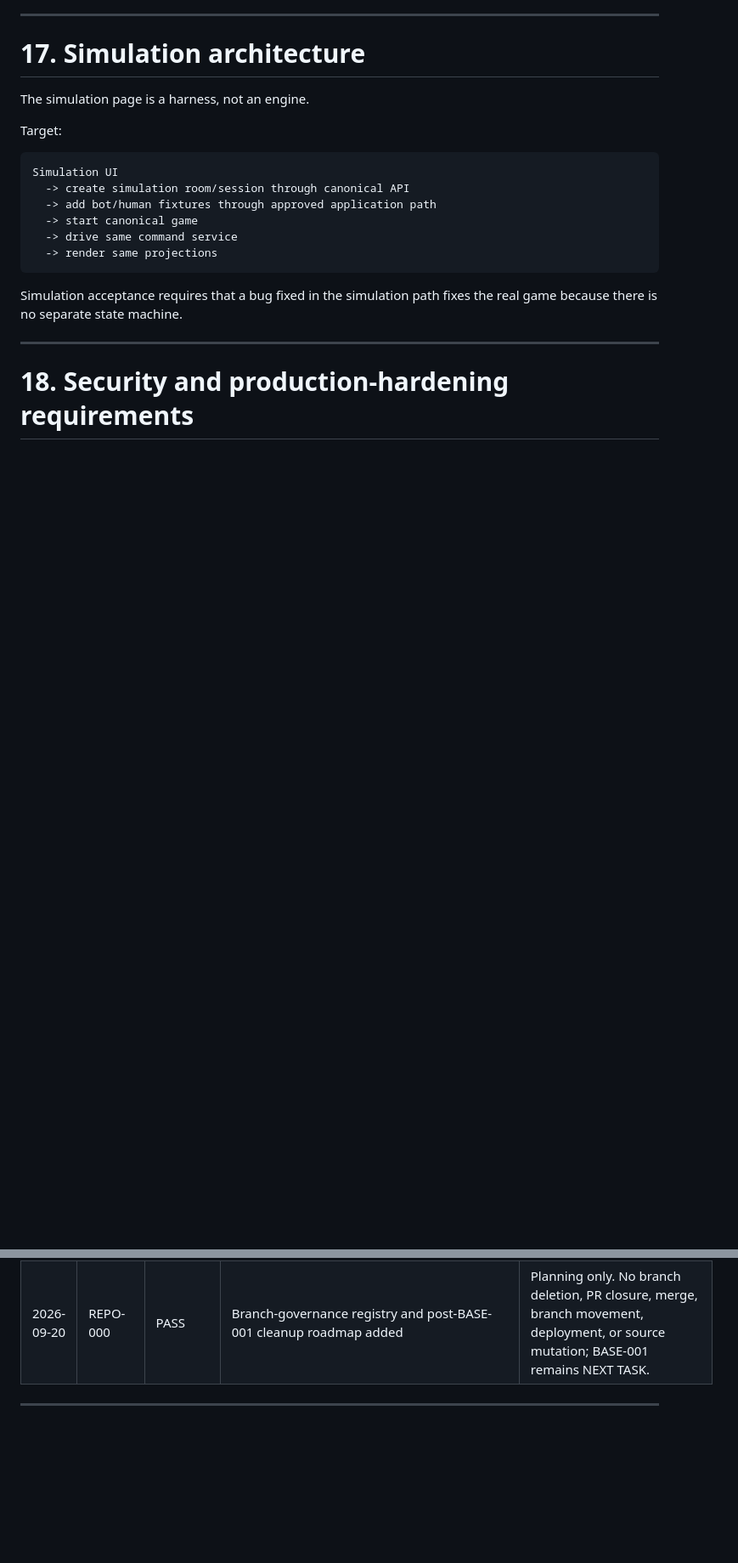
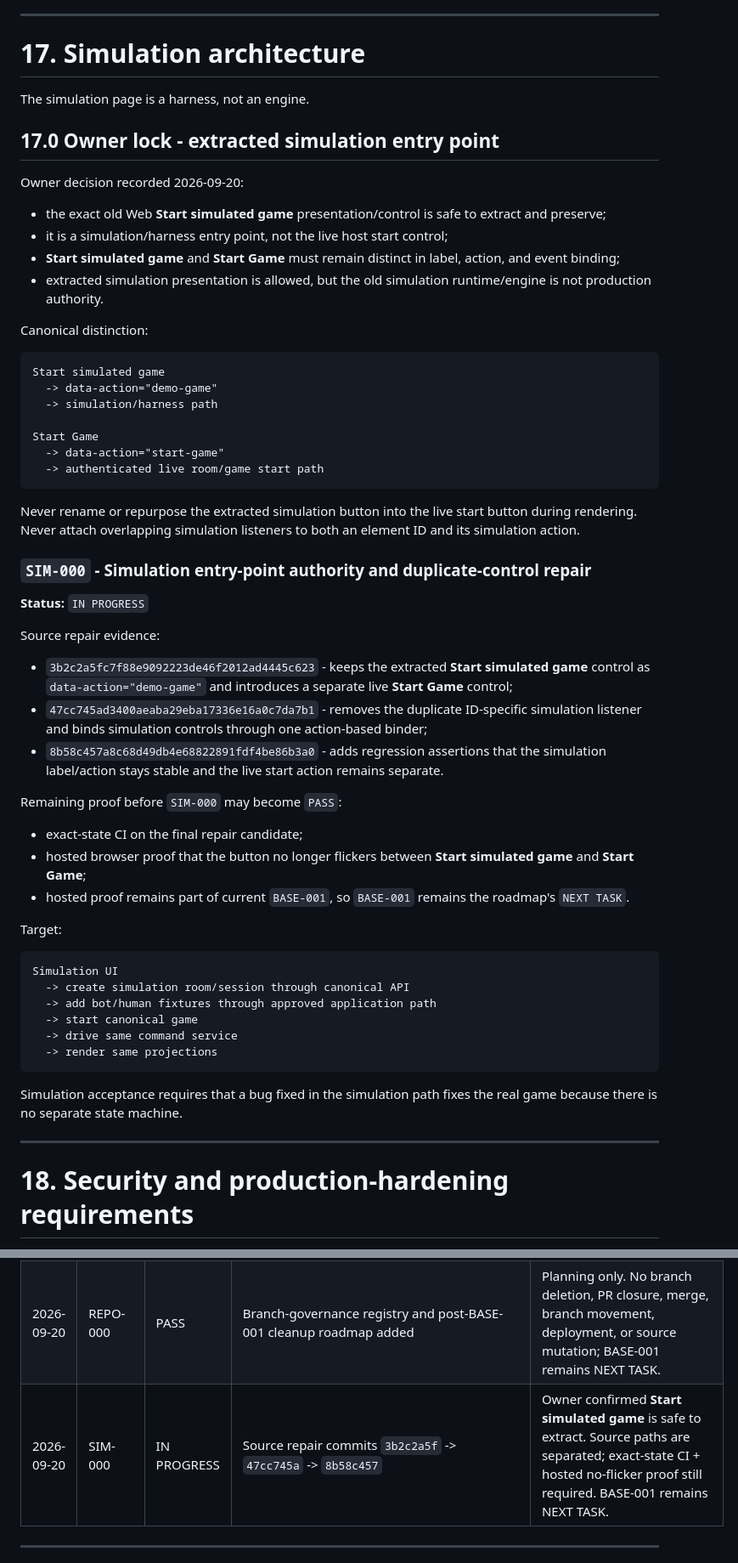
Before and after one commit to funmarket/cribbit-chaos-clean, a Markdown page: HANDOFF.md, 2 parts joined by grey strips. Shown at 85% size. Drawn GitHub-style; blank space fills up the shorter version.

Commit message:
docs: lock simulation entry point authority

````diff
--- a/HANDOFF.md
+++ b/HANDOFF.md
@@ -1601,6 +1601,46 @@ Clients may not:
 
 The simulation page is a harness, not an engine.
 
+## 17.0 Owner lock - extracted simulation entry point
+
+Owner decision recorded 2026-09-20:
+
+- the exact old Web **Start simulated game** presentation/control is safe to extract and preserve;
+- it is a simulation/harness entry point, not the live host start control;
+- **Start simulated game** and **Start Game** must remain distinct in label, action, and event binding;
+- extracted simulation presentation is allowed, but the old simulation runtime/engine is not production authority.
+
+Canonical distinction:
+
+```text
+Start simulated game
+  -> data-action="demo-game"
+  -> simulation/harness path
+
+Start Game
+  -> data-action="start-game"
+  -> authenticated live room/game start path
+```
+
+Never rename or repurpose the extracted simulation button into the live start button during rendering. Never attach overlapping simulation listeners to both an element ID and its simulation action.
+
+### `SIM-000` - Simulation entry-point authority and duplicate-control repair
+
+**Status:** `IN PROGRESS`
+
+Source repair evidence:
+
+- `3b2c2a5fc7f88e9092223de46f2012ad4445c623` - keeps the extracted **Start simulated game** control as `data-action="demo-game"` and introduces a separate live **Start Game** control;
+- `47cc745ad3400aeaba29eba17336e16a0c7da7b1` - removes the duplicate ID-specific simulation listener and binds simulation controls through one action-based binder;
+- `8b58c457a8c68d49db4e68822891fdf4be86b3a0` - adds regression assertions that the simulation label/action stays stable and the live start action remains separate.
+
+Remaining proof before `SIM-000` may become `PASS`:
+
+- exact-state CI on the final repair candidate;
+- hosted browser proof that the button no longer flickers between **Start simulated game** and **Start Game**;
+- hosted proof remains part of current `BASE-001`, so `BASE-001` remains the roadmap's `NEXT TASK`.
+
+
 Target:
 
 ```text
@@ -2640,6 +2680,7 @@ Agents append concise evidence rows. Do not turn this into a chat transcript.
 | 2026-09-20 | BASE-001 | NOT STARTED | Exact-head hosted interaction evidence required | This is the next roadmap task. |
 | 2026-09-20 | MEDIA-000 | PASS | Audio/media architecture incorporated into the living roadmap | Planning only. No audio source, DB, object-storage, worker, deploy, merge, or gameplay mutation; BASE-001 remains NEXT TASK. |
 | 2026-09-20 | REPO-000 | PASS | Branch-governance registry and post-BASE-001 cleanup roadmap added | Planning only. No branch deletion, PR closure, merge, branch movement, deployment, or source mutation; BASE-001 remains NEXT TASK. |
+| 2026-09-20 | SIM-000 | IN PROGRESS | Source repair commits `3b2c2a5f` -> `47cc745a` -> `8b58c457` | Owner confirmed **Start simulated game** is safe to extract. Source paths are separated; exact-state CI + hosted no-flicker proof still required. BASE-001 remains NEXT TASK. |
 
 ---
 
````
